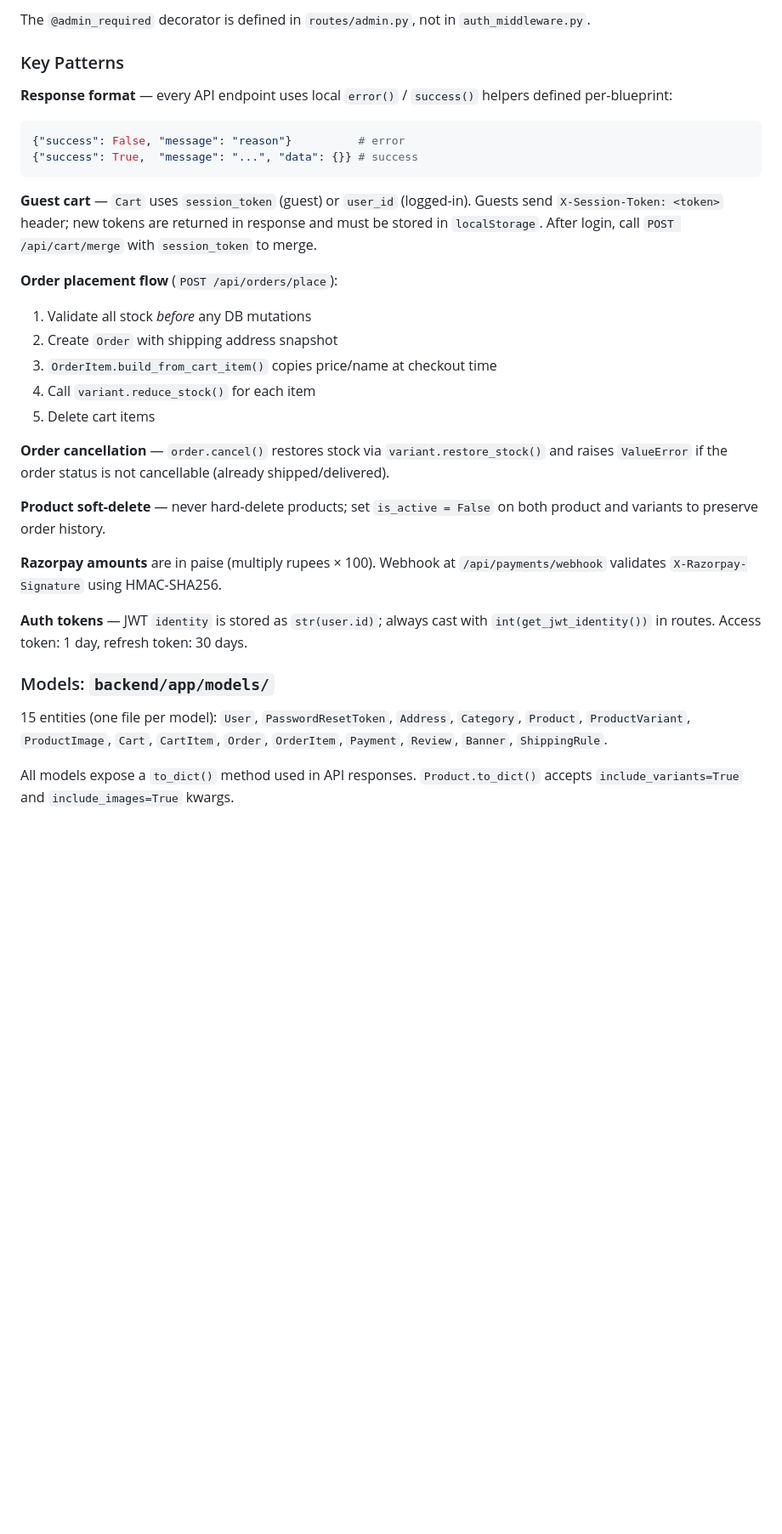
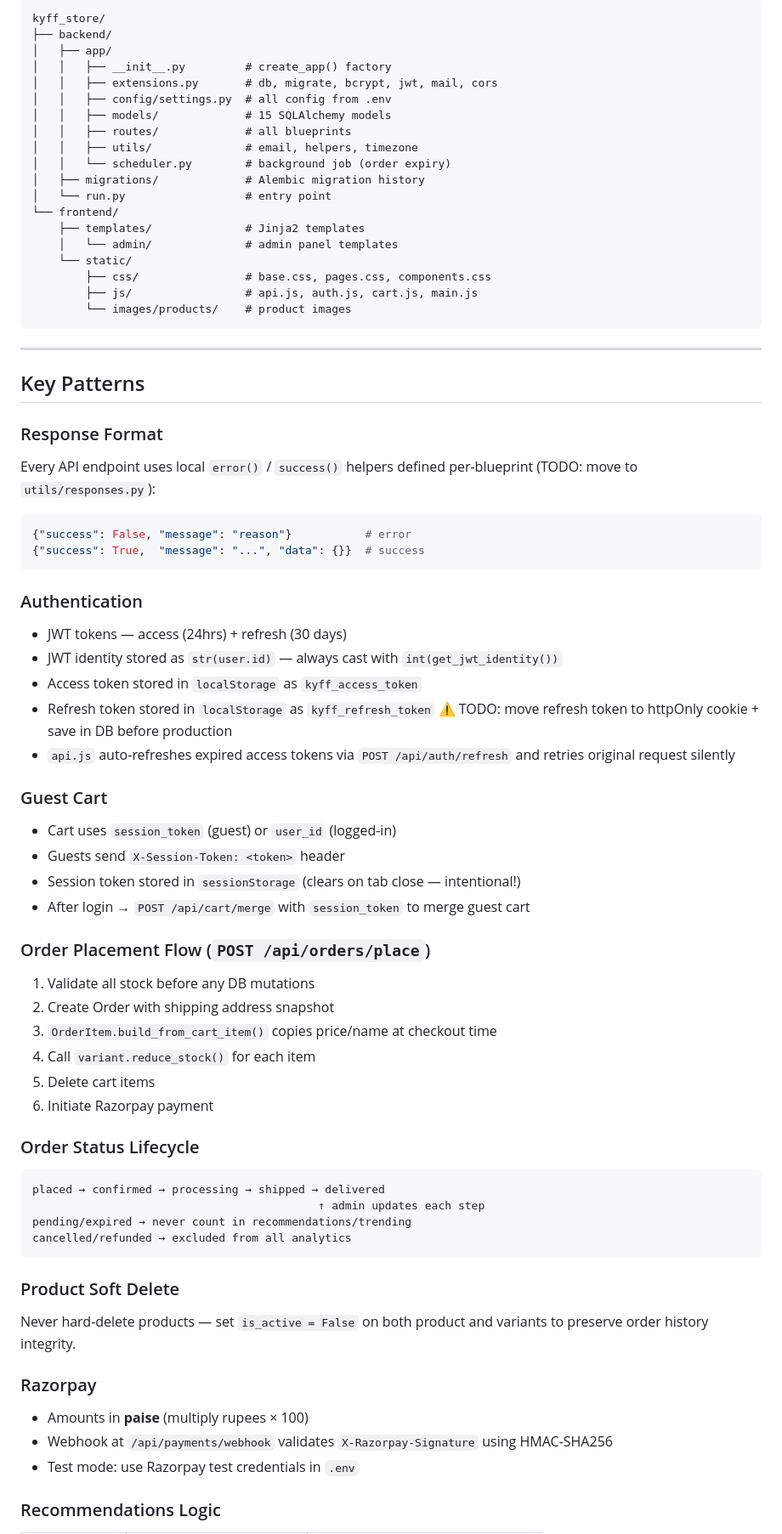
Before and after one commit to kumarmarik-svg/kyff_store, a Markdown page: CLAUDE.md, the part around one of its changes. Shown at 85% size. Drawn GitHub-style; blank space fills up the shorter version.

````diff
--- a/CLAUDE.md
+++ b/CLAUDE.md
@@ -68,34 +72,86 @@ Flask serves both HTML pages and JSON API responses from the same process:
 
-The `@admin_required` decorator is defined in `routes/admin.py`, not in `auth_middleware.py`.
-
-### Key Patterns
-
-**Response format** — every API endpoint uses local `error()` / `success()` helpers defined per-blueprint:
-```python
-{"success": False, "message": "reason"}          # error
-{"success": True,  "message": "...", "data": {}} # success
+```
+kyff_store/
+├── backend/
+│   ├── app/
+│   │   ├── __init__.py         # create_app() factory
+│   │   ├── extensions.py       # db, migrate, bcrypt, jwt, mail, cors
+│   │   ├── config/settings.py  # all config from .env
+│   │   ├── models/             # 15 SQLAlchemy models
+│   │   ├── routes/             # all blueprints
+│   │   ├── utils/              # email, helpers, timezone
+│   │   └── scheduler.py        # background job (order expiry)
+│   ├── migrations/             # Alembic migration history
+│   └── run.py                  # entry point
+└── frontend/
+    ├── templates/              # Jinja2 templates
+    │   └── admin/              # admin panel templates
+    └── static/
+        ├── css/                # base.css, pages.css, components.css
+        ├── js/                 # api.js, auth.js, cart.js, main.js
+        └── images/products/    # product images
 ```
 
-**Guest cart** — `Cart` uses `session_token` (guest) or `user_id` (logged-in). Guests send `X-Session-Token: <token>` header; new tokens are returned in response and must be stored in `localStorage`. After login, call `POST /api/cart/merge` with `session_token` to merge.
+---
 
-**Order placement flow** (`POST /api/orders/place`):
-1. Validate all stock *before* any DB mutations
-2. Create `Order` with shipping address snapshot
+## Key Patterns
+
+### Response Format
+
+Every API endpoint uses local `error()` / `success()` helpers
+defined per-blueprint (TODO: move to `utils/responses.py`):
+
+```python
+{"success": False, "message": "reason"}           # error
+{"success": True,  "message": "...", "data": {}}  # success
+```
+
+### Authentication
+
+- JWT tokens — access (24hrs) + refresh (30 days)
+- JWT identity stored as `str(user.id)` — always cast with `int(get_jwt_identity())`
+- Access token stored in `localStorage` as `kyff_access_token`
+- Refresh token stored in `localStorage` as `kyff_refresh_token`
+  ⚠️ TODO: move refresh token to httpOnly cookie + save in DB before production
+- `api.js` auto-refreshes expired access tokens via `POST /api/auth/refresh`
+  and retries original request silently
+
+### Guest Cart
+
+- Cart uses `session_token` (guest) or `user_id` (logged-in)
+- Guests send `X-Session-Token: <token>` header
+- Session token stored in `sessionStorage` (clears on tab close — intentional!)
+- After login → `POST /api/cart/merge` with `session_token` to merge guest cart
+
+### Order Placement Flow (`POST /api/orders/place`)
+
+1. Validate all stock before any DB mutations
+2. Create Order with shipping address snapshot
 3. `OrderItem.build_from_cart_item()` copies price/name at checkout time
 4. Call `variant.reduce_stock()` for each item
 5. Delete cart items
+6. Initiate Razorpay payment
 
-**Order cancellation** — `order.cancel()` restores stock via `variant.restore_stock()` and raises `ValueError` if the order status is not cancellable (already shipped/delivered).
+### Order Status Lifecycle
 
-**Product soft-delete** — never hard-delete products; set `is_active = False` on both product and variants to preserve order history.
+```
+placed → confirmed → processing → shipped → delivered
+                                           ↑ admin updates each step
+pending/expired → never count in recommendations/trending
+cancelled/refunded → excluded from all analytics
+```
 
-**Razorpay amounts** are in paise (multiply rupees × 100). Webhook at `/api/payments/webhook` validates `X-Razorpay-Signature` using HMAC-SHA256.
+### Product Soft Delete
 
-**Auth tokens** — JWT `identity` is stored as `str(user.id)`; always cast with `int(get_jwt_identity())` in routes. Access token: 1 day, refresh token: 30 days.
+Never hard-delete products — set `is_active = False` on both
+product and variants to preserve order history integrity.
 
-### Models: `backend/app/models/`
+### Razorpay
 
-15 entities (one file per model): `User`, `PasswordResetToken`, `Address`, `Category`, `Product`, `ProductVariant`, `ProductImage`, `Cart`, `CartItem`, `Order`, `OrderItem`, `Payment`, `Review`, `Banner`, `ShippingRule`.
+- Amounts in **paise** (multiply rupees × 100)
+- Webhook at `/api/payments/webhook` validates `X-Razorpay-Signature`
+  using HMAC-SHA256
+- Test mode: use Razorpay test credentials in `.env`
 
-All models expose a `to_dict()` method used in API responses. `Product.to_dict()` accepts `include_variants=True` and `include_images=True` kwargs.
+### Recommendations Logic
 
````
Also changed, not shown: other parts of CLAUDE.md (+139 -55 lines).
